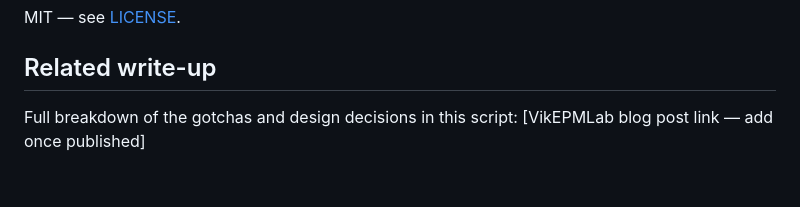
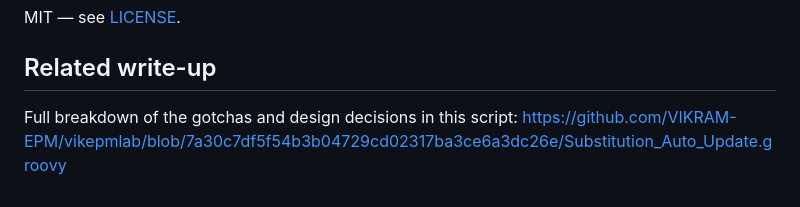
Before and after one commit to VIKRAM-EPM/vikepmlab, a Markdown page: README.md, the part around the change. Drawn GitHub-style.

```diff
--- a/README.md
+++ b/README.md
@@ -104,4 +104,4 @@ MIT — see [LICENSE](LICENSE).
 ## Related write-up
 
 Full breakdown of the gotchas and design decisions in this script:
-[VikEPMLab blog post link — add once published]
+https://github.com/VIKRAM-EPM/vikepmlab/blob/7a30c7df5f54b3b04729cd02317ba3ce6a3dc26e/Substitution_Auto_Update.groovy
```
